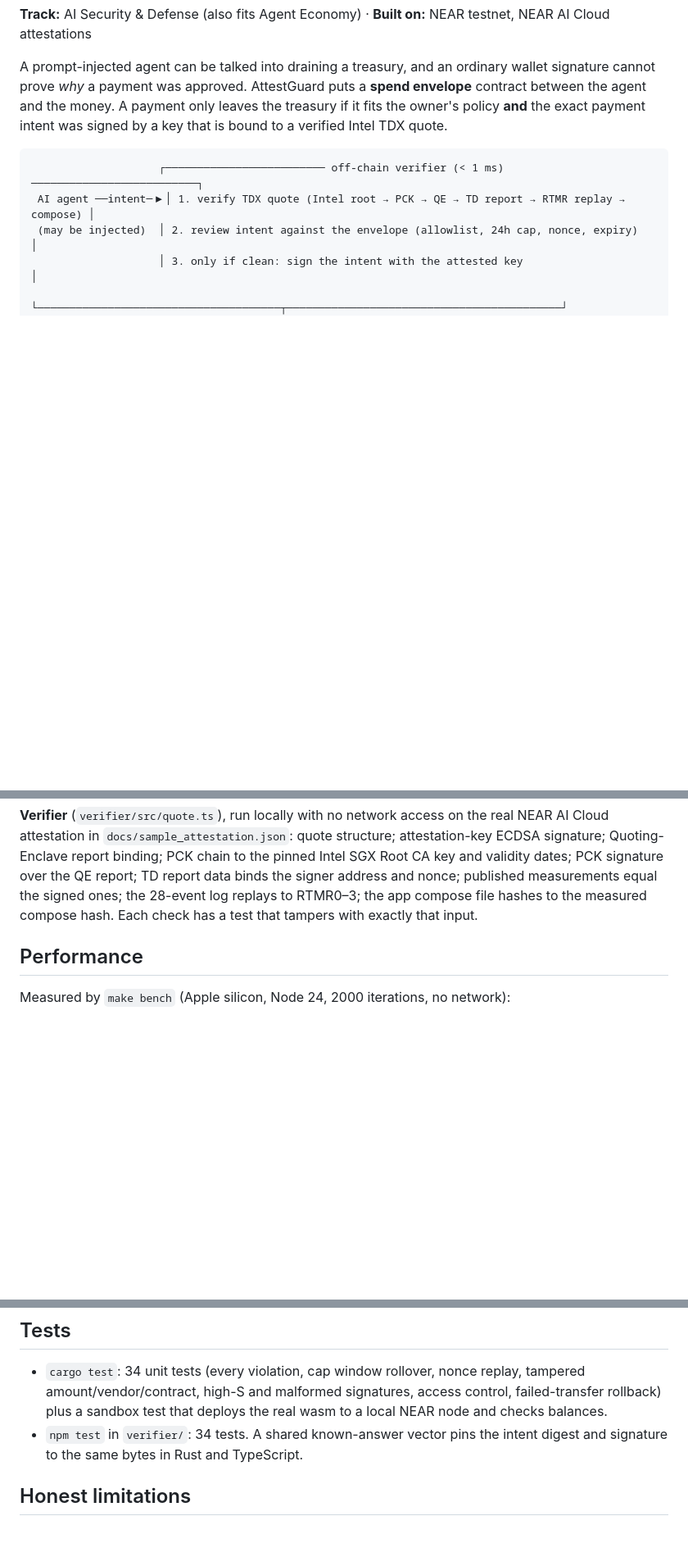
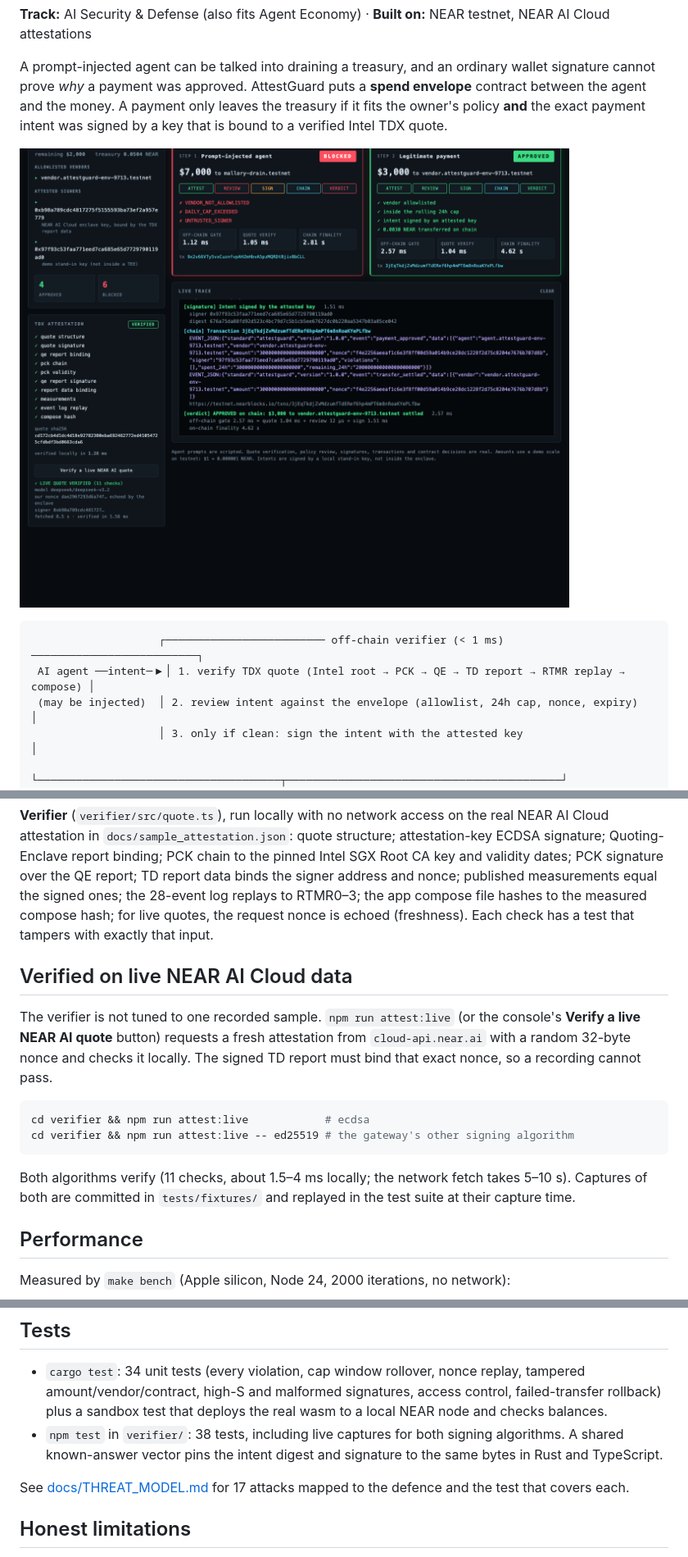
Before and after one commit to v1h44n17/attestguard, a Markdown page: README.md, 3 parts joined by grey strips. Shown at 82% size. GitHub-like rendering; pictures changed too: docs/console.png (added); blank space fills up the shorter version.

````diff
--- a/README.md
+++ b/README.md
@@ -6,6 +6,8 @@ A prompt-injected agent can be talked into draining a treasury, and an ordinary
 a payment was approved. AttestGuard puts a **spend envelope** contract between the agent and the money. A payment only
 leaves the treasury if it fits the owner's policy **and** the exact payment intent was signed by a key that is bound to a
 verified Intel TDX quote.
+
+![AttestGuard console after a full run on testnet](docs/console.png)
 
 ```
                     ┌───────────────────────── off-chain verifier (< 1 ms) ──────────────────────────┐
@@ -76,7 +79,21 @@ The console server holds the agent key and listens on `127.0.0.1` only.
 `docs/sample_attestation.json`: quote structure; attestation-key ECDSA signature; Quoting-Enclave report binding; PCK
 chain to the pinned Intel SGX Root CA key and validity dates; PCK signature over the QE report; TD report data binds
 the signer address and nonce; published measurements equal the signed ones; the 28-event log replays to RTMR0–3;
-the app compose file hashes to the measured compose hash. Each check has a test that tampers with exactly that input.
+the app compose file hashes to the measured compose hash; for live quotes, the request nonce is echoed (freshness). Each check has a test that tampers with exactly that input.
+
+## Verified on live NEAR AI Cloud data
+
+The verifier is not tuned to one recorded sample. `npm run attest:live` (or the console's **Verify a live NEAR AI
+quote** button) requests a fresh attestation from `cloud-api.near.ai` with a random 32-byte nonce and checks it
+locally. The signed TD report must bind that exact nonce, so a recording cannot pass.
+
+```bash
+cd verifier && npm run attest:live            # ecdsa
+cd verifier && npm run attest:live -- ed25519 # the gateway's other signing algorithm
+```
+
+Both algorithms verify (11 checks, about 1.5–4 ms locally; the network fetch takes 5–10 s). Captures of both are
+committed in `tests/fixtures/` and replayed in the test suite at their capture time.
 
 ## Performance
 
@@ -96,8 +113,10 @@ On-chain finality on testnet is a separate 2–5 s.
 - `cargo test`: 34 unit tests (every violation, cap window rollover, nonce replay, tampered amount/vendor/contract,
   high-S and malformed signatures, access control, failed-transfer rollback) plus a sandbox test that deploys the
   real wasm to a local NEAR node and checks balances.
-- `npm test` in `verifier/`: 34 tests. A shared known-answer vector pins the intent digest and signature to the same
+- `npm test` in `verifier/`: 38 tests, including live captures for both signing algorithms. A shared known-answer vector pins the intent digest and signature to the same
   bytes in Rust and TypeScript.
+
+See [docs/THREAT_MODEL.md](docs/THREAT_MODEL.md) for 17 attacks mapped to the defence and the test that covers each.
 
 ## Honest limitations
 
````
Also changed, not shown: other parts of README.md (+2 -1 lines), docs/THREAT_MODEL.md (added, +39 -0 lines), 11 other files.
